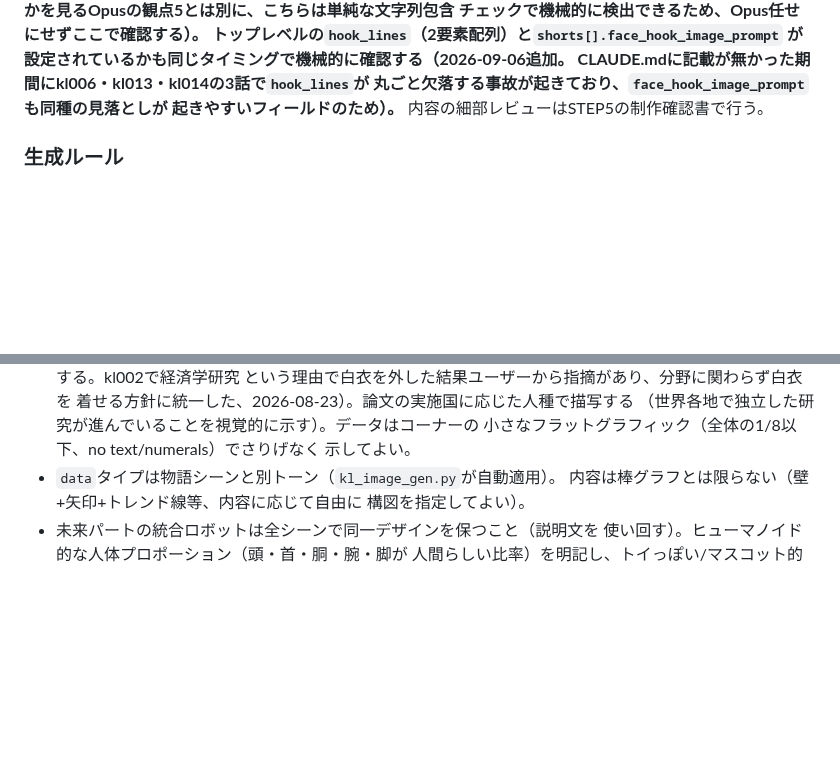
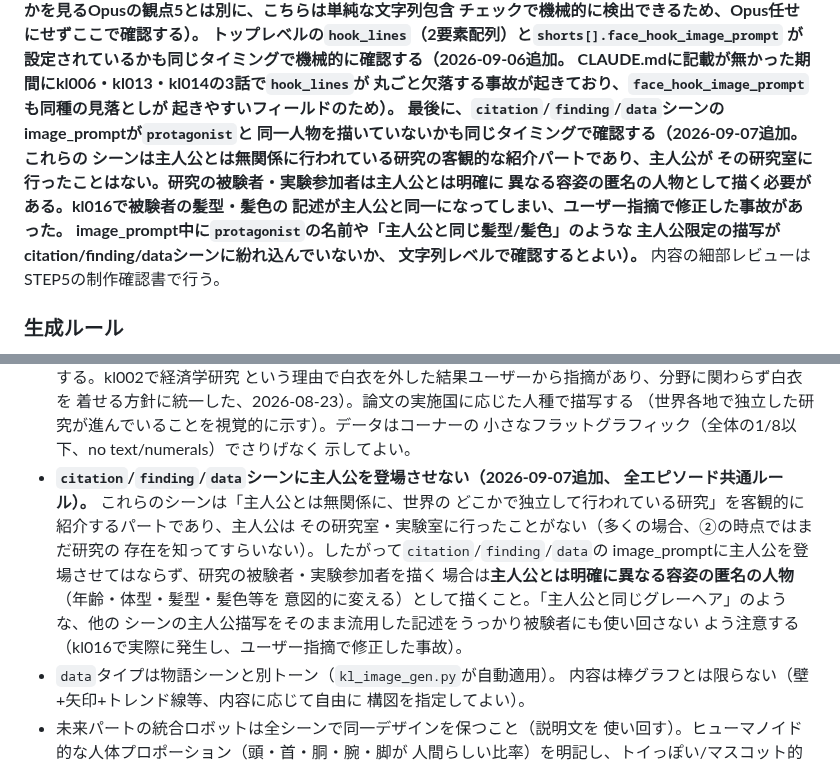
Before and after one commit to narunakajima/kagaku-life, a Markdown page: .claude/commands/kl-new.md, 2 parts joined by grey strips. Drawn GitHub-style; blank space fills up the shorter version.

```diff
--- a/.claude/commands/kl-new.md
+++ b/.claude/commands/kl-new.md
@@ -333,6 +333,15 @@ Agentに差し戻すか、オーケストレーター自身がscene_idを振り
 CLAUDE.mdに記載が無かった期間にkl006・kl013・kl014の3話で`hook_lines`が
 丸ごと欠落する事故が起きており、`face_hook_image_prompt`も同種の見落としが
 起きやすいフィールドのため）。**
+**最後に、`citation`/`finding`/`data`シーンのimage_promptが`protagonist`と
+同一人物を描いていないかも同じタイミングで確認する（2026-09-07追加。これらの
+シーンは主人公とは無関係に行われている研究の客観的な紹介パートであり、主人公が
+その研究室に行ったことはない。研究の被験者・実験参加者は主人公とは明確に
+異なる容姿の匿名の人物として描く必要がある。kl016で被験者の髪型・髪色の
+記述が主人公と同一になってしまい、ユーザー指摘で修正した事故があった。
+image_prompt中に`protagonist`の名前や「主人公と同じ髪型/髪色」のような
+主人公限定の描写がcitation/finding/dataシーンに紛れ込んでいないか、
+文字列レベルで確認するとよい）。**
 内容の細部レビューはSTEP5の制作確認書で行う。
 
 ### 生成ルール
@@ -428,6 +437,16 @@ BGMの切り替わりタイミングも壊れる。物語の流れとしても
   （世界各地で独立した研究が進んでいることを視覚的に示す）。データはコーナーの
   小さなフラットグラフィック（全体の1/8以下、no text/numerals）でさりげなく
   示してよい。
+- **`citation`/`finding`/`data`シーンに主人公を登場させない（2026-09-07追加、
+  全エピソード共通ルール）。** これらのシーンは「主人公とは無関係に、世界の
+  どこかで独立して行われている研究」を客観的に紹介するパートであり、主人公は
+  その研究室・実験室に行ったことがない（多くの場合、②の時点ではまだ研究の
+  存在を知ってすらいない）。したがって`citation`/`finding`/`data`の
+  image_promptに主人公を登場させてはならず、研究の被験者・実験参加者を描く
+  場合は**主人公とは明確に異なる容姿の匿名の人物**（年齢・体型・髪型・髪色等を
+  意図的に変える）として描くこと。「主人公と同じグレーヘア」のような、他の
+  シーンの主人公描写をそのまま流用した記述をうっかり被験者にも使い回さない
+  よう注意する（kl016で実際に発生し、ユーザー指摘で修正した事故）。
 - `data`タイプは物語シーンと別トーン（`kl_image_gen.py`が自動適用）。
   内容は棒グラフとは限らない（壁+矢印+トレンド線等、内容に応じて自由に
   構図を指定してよい）。
```
Also changed, not shown: CLAUDE.md (+18 -0 lines).
